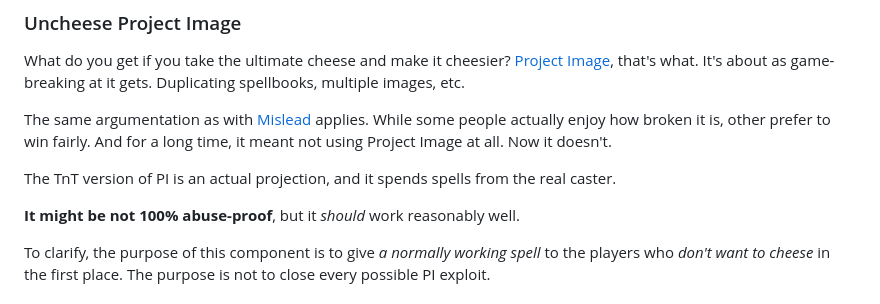
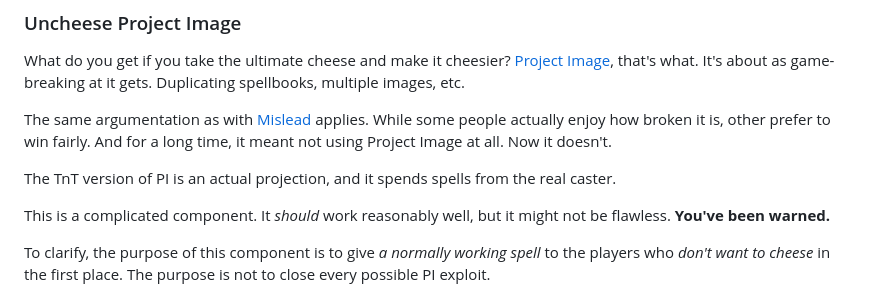
Before and after one commit to BGforgeNet/bg2-tweaks-and-tricks, a Markdown page: docs/spells.md, the part around the change. Drawn GitHub-style.

Commit message:
add warn do project image doc

```diff
--- a/docs/spells.md
+++ b/docs/spells.md
@@ -77,7 +77,7 @@ The same argumentation as with [Mislead](#uncheese-mislead) applies. While some
 
 The TnT version of PI is an actual projection, and it spends spells from the real caster.
 
-**It might be not 100% abuse-proof**, but it _should_ work reasonably well.
+This is a complicated component. It _should_ work reasonably well, but it might not be flawless. **You've been warned.**
 
 To clarify, the purpose of this component is to give _a normally working spell_ to the players who _don't want to cheese_ in the first place. The purpose is not to close every possible PI exploit.
 
```
